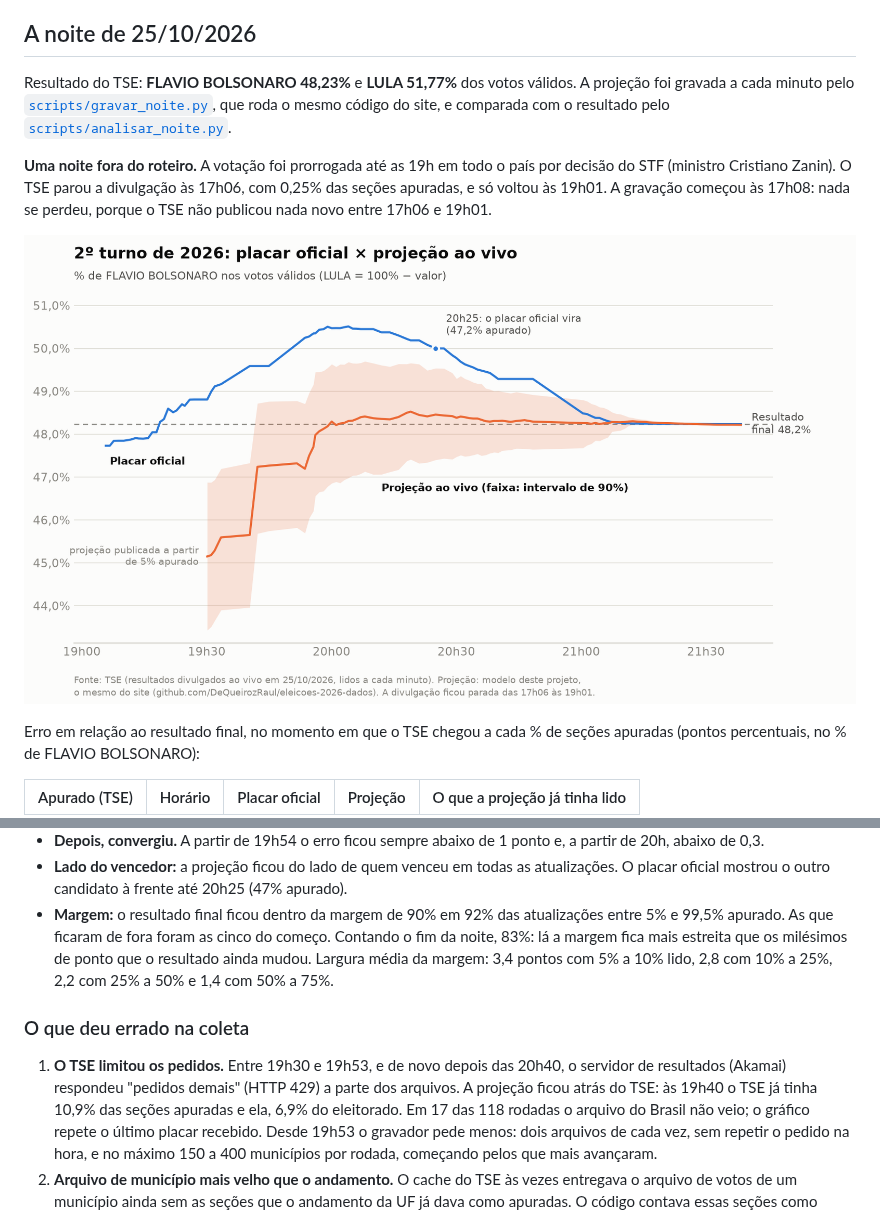
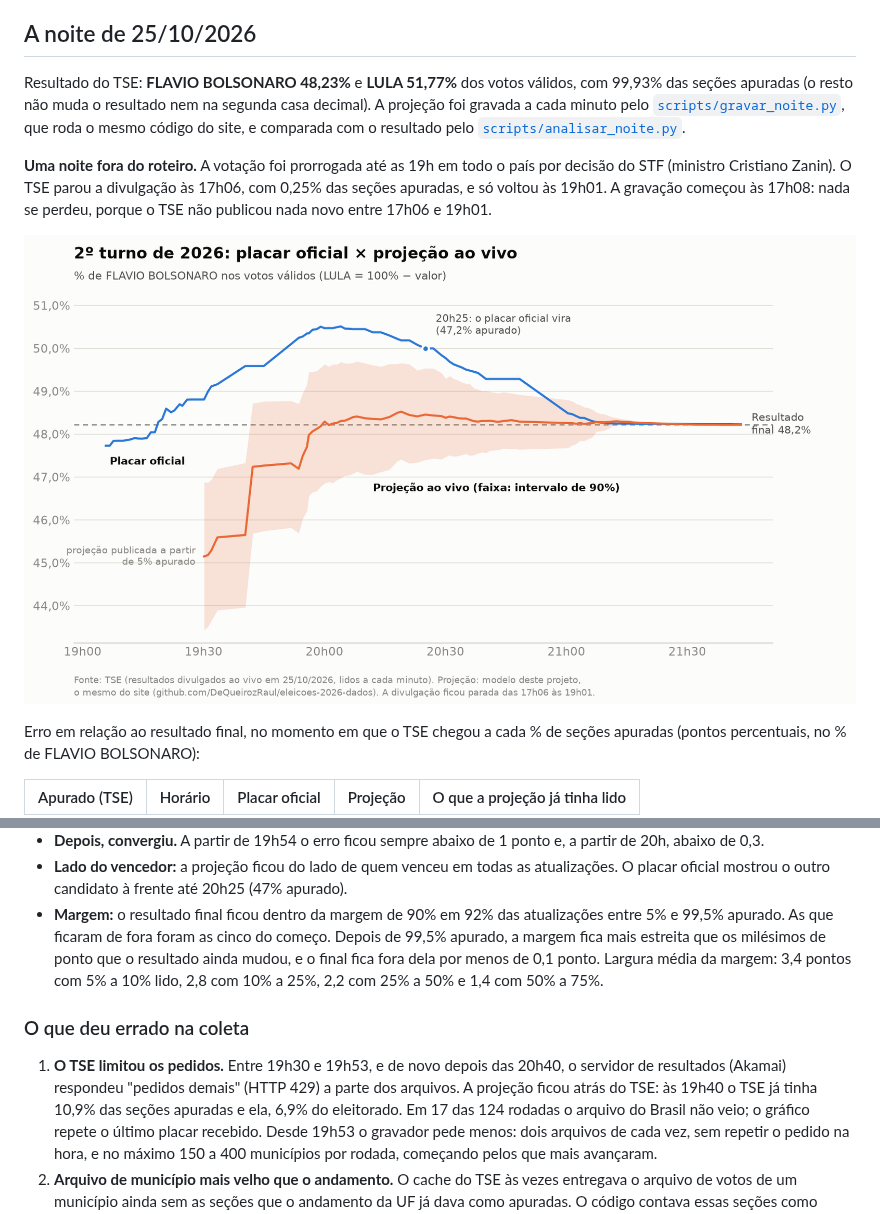
Before and after one commit to DeQueirozRaul/eleicoes-2026-dados, a Markdown page: docs/previsao.md, 2 parts joined by grey strips. Drawn GitHub-style; pictures changed too: docs/img/apuracao_2026_2t.png.

Commit message:
Noite de 25/10: números finais (TSE com 99,93% das seções)
Gravação encerrada às 21h45, com o TSE parado em 99,9%: o que falta
não muda o resultado nem na segunda casa decimal.

Co-Authored-By: Claude Opus 5.5 <noreply@anthropic.com>
Claude-Session: https://claude.ai/code/session_01YZ8Mxwq97kEgGU7PHEBHqv

```diff
--- a/docs/previsao.md
+++ b/docs/previsao.md
@@ -362,7 +362,8 @@ uma regra simples.
 ## A noite de 25/10/2026
 
 Resultado do TSE: **FLAVIO BOLSONARO 48,23%** e **LULA 51,77%** dos votos
-válidos. A projeção foi gravada a cada minuto pelo
+válidos, com 99,93% das seções apuradas (o resto não muda o resultado nem na
+segunda casa decimal). A projeção foi gravada a cada minuto pelo
 [`scripts/gravar_noite.py`](../scripts/gravar_noite.py), que roda o mesmo código
 do site, e comparada com o resultado pelo
 [`scripts/analisar_noite.py`](../scripts/analisar_noite.py).
@@ -399,8 +400,9 @@ seções apuradas (pontos percentuais, no % de FLAVIO BOLSONARO):
   (47% apurado).
 - **Margem:** o resultado final ficou dentro da margem de 90% em 92% das
   atualizações entre 5% e 99,5% apurado. As que ficaram de fora foram as cinco
-  do começo. Contando o fim da noite, 83%: lá a margem fica mais estreita que os
-  milésimos de ponto que o resultado ainda mudou. Largura média da margem: 3,4
+  do começo. Depois de 99,5% apurado, a margem fica mais estreita que os
+  milésimos de ponto que o resultado ainda mudou, e o final fica fora dela por
+  menos de 0,1 ponto. Largura média da margem: 3,4
   pontos com 5% a 10% lido, 2,8 com 10% a 25%, 2,2 com 25% a 50% e 1,4 com 50% a
   75%.
 
@@ -409,7 +411,7 @@ seções apuradas (pontos percentuais, no % de FLAVIO BOLSONARO):
 1. **O TSE limitou os pedidos.** Entre 19h30 e 19h53, e de novo depois das
    20h40, o servidor de resultados (Akamai) respondeu "pedidos demais" (HTTP
    429) a parte dos arquivos. A projeção ficou atrás do TSE: às 19h40 o TSE já
-   tinha 10,9% das seções apuradas e ela, 6,9% do eleitorado. Em 17 das 118
+   tinha 10,9% das seções apuradas e ela, 6,9% do eleitorado. Em 17 das 124
    rodadas o arquivo do Brasil não veio; o gráfico repete o último placar
    recebido. Desde 19h53 o gravador pede menos: dois arquivos de cada vez, sem
    repetir o pedido na hora, e no máximo 150 a 400 municípios por rodada,
```
Also changed, not shown: 2 other files.
